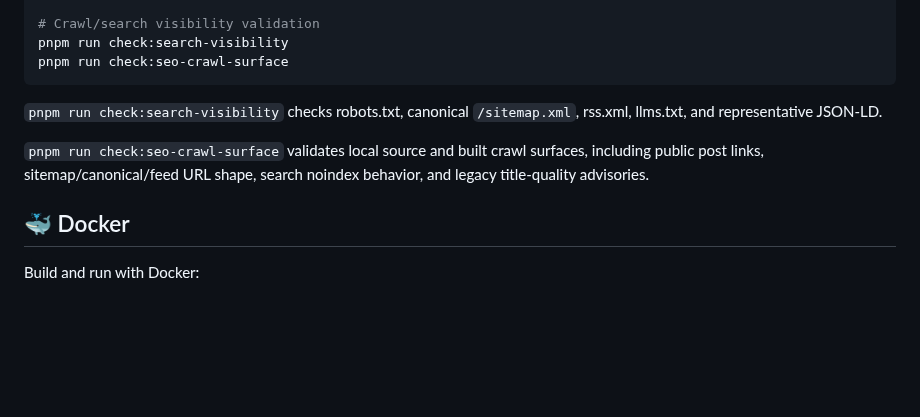
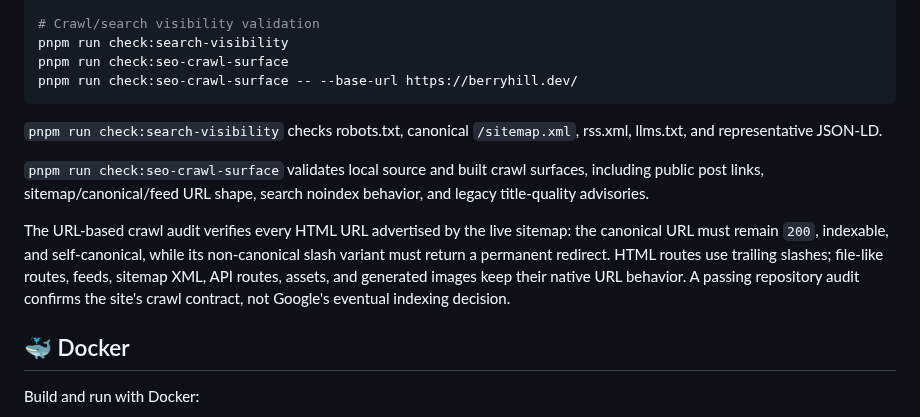
Before and after one commit to berryhill/bd-site, a Markdown page: README.md, the part around the change. GitHub-like rendering; blank space fills up the shorter version.

Commit message:
docs: document canonical crawl validation

````diff
--- a/README.md
+++ b/README.md
@@ -104,11 +104,14 @@ pnpm run format
 # Crawl/search visibility validation
 pnpm run check:search-visibility
 pnpm run check:seo-crawl-surface
+pnpm run check:seo-crawl-surface -- --base-url https://berryhill.dev/
 ```
 
 `pnpm run check:search-visibility` checks robots.txt, canonical `/sitemap.xml`, rss.xml, llms.txt, and representative JSON-LD.
 
 `pnpm run check:seo-crawl-surface` validates local source and built crawl surfaces, including public post links, sitemap/canonical/feed URL shape, search noindex behavior, and legacy title-quality advisories.
+
+The URL-based crawl audit verifies every HTML URL advertised by the live sitemap: the canonical URL must remain `200`, indexable, and self-canonical, while its non-canonical slash variant must return a permanent redirect. HTML routes use trailing slashes; file-like routes, feeds, sitemap XML, API routes, assets, and generated images keep their native URL behavior. A passing repository audit confirms the site's crawl contract, not Google's eventual indexing decision.
 
 ## 🐳 Docker
 
````
Also changed, not shown: CLAUDE.md (+3 -0 lines), LLM_CRAWL_MANIFEST.md (+3 -2 lines).
